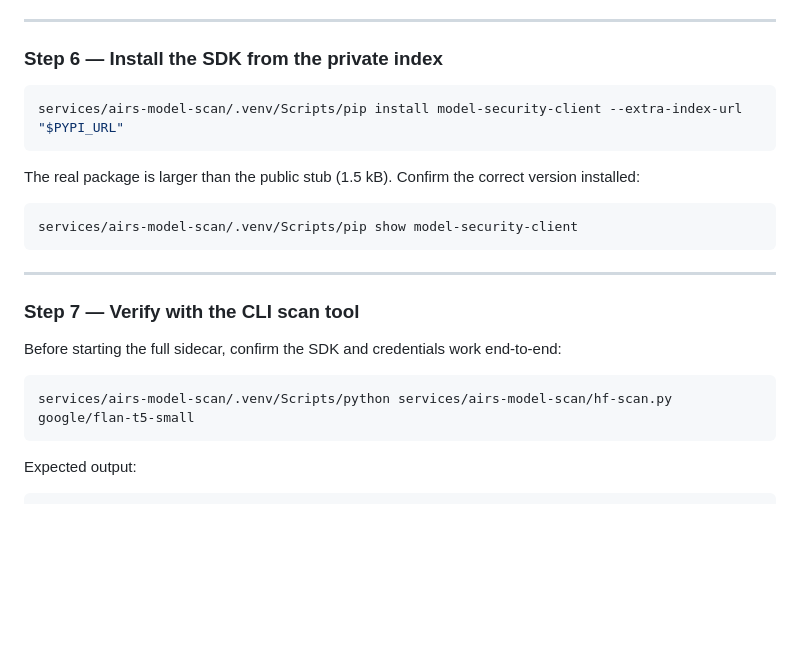
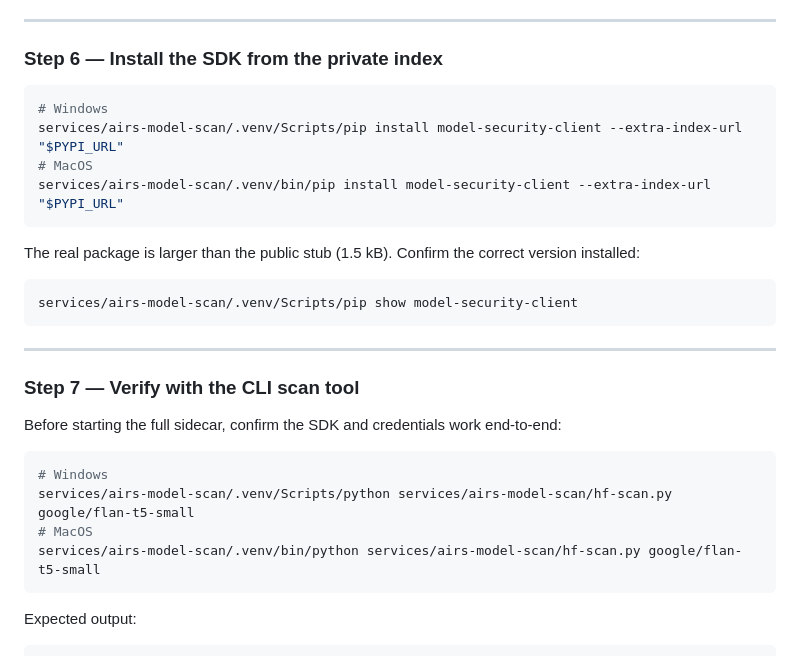
Before and after one commit to packetcraft/llm-security-workbench, a Markdown page: docs/GATE-AIRS-MODEL-SECURITY.md, the part around the change. Rendered like a GitHub page; blank space fills up the shorter version.

````diff
--- a/docs/GATE-AIRS-MODEL-SECURITY.md
+++ b/docs/GATE-AIRS-MODEL-SECURITY.md
@@ -151,7 +151,10 @@ You should see a URL printed. If it prints empty or an error, check that `MODEL_
 ### Step 6 — Install the SDK from the private index
 
 ```bash
+# Windows
 services/airs-model-scan/.venv/Scripts/pip install model-security-client --extra-index-url "$PYPI_URL"
+# MacOS
+services/airs-model-scan/.venv/bin/pip install model-security-client --extra-index-url "$PYPI_URL"
 ```
 
 The real package is larger than the public stub (1.5 kB). Confirm the correct version installed:
@@ -166,7 +169,10 @@ services/airs-model-scan/.venv/Scripts/pip show model-security-client
 Before starting the full sidecar, confirm the SDK and credentials work end-to-end:
 
 ```bash
+# Windows
 services/airs-model-scan/.venv/Scripts/python services/airs-model-scan/hf-scan.py google/flan-t5-small
+# MacOS
+services/airs-model-scan/.venv/bin/python services/airs-model-scan/hf-scan.py google/flan-t5-small
 ```
 
 Expected output:
````
